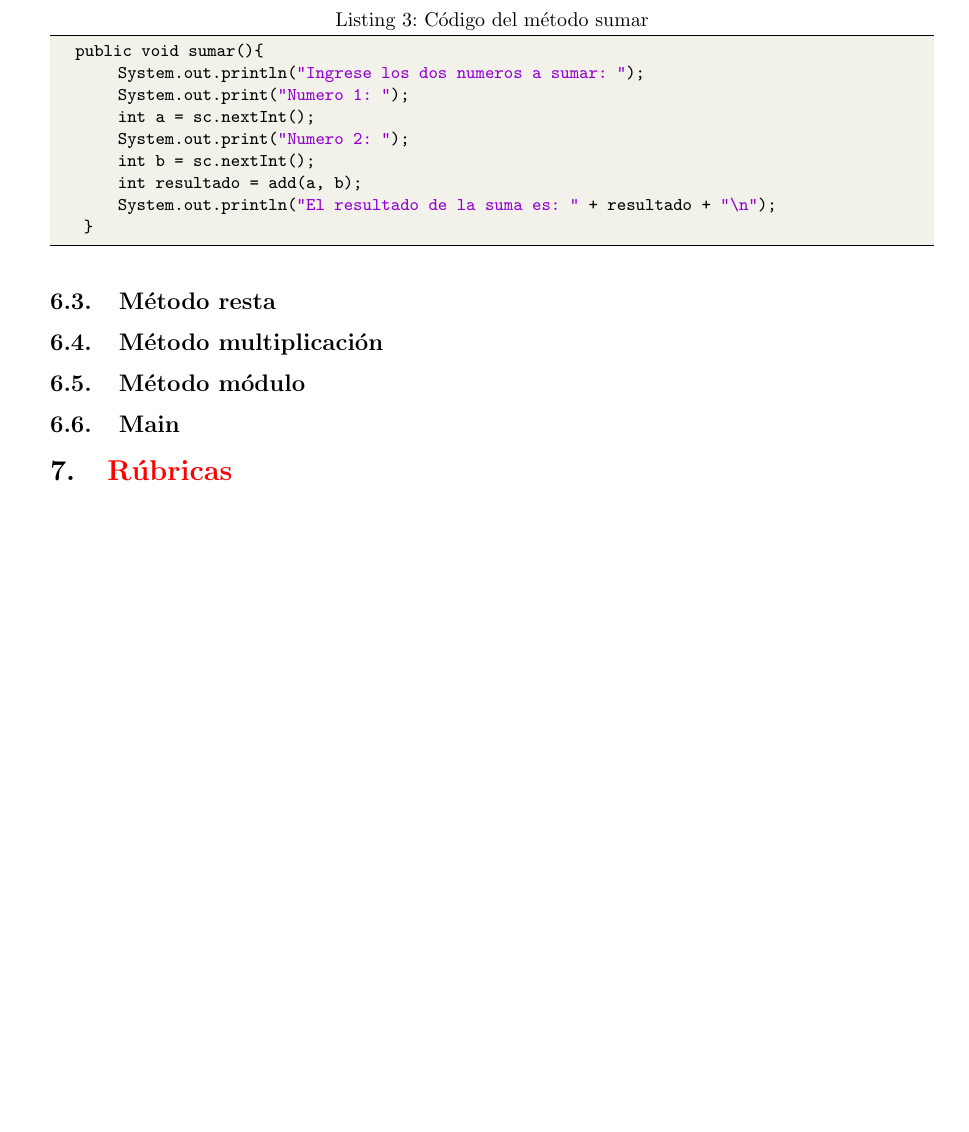
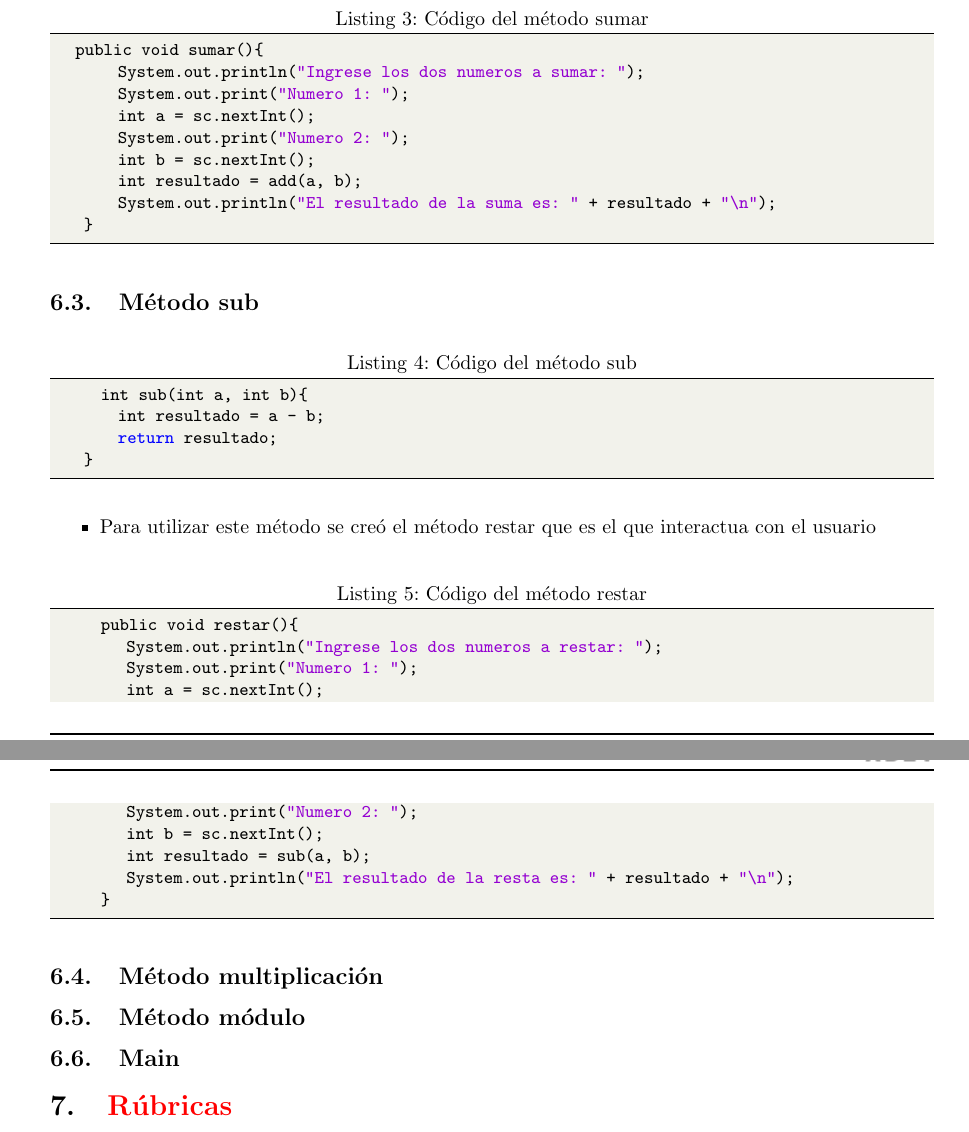
Before and after one commit to FernandoGarambelM/Calculadora-pw2-, a LaTeX document (Informe/Informe Github.tex): part of page 8 of 10 before the commit and two parts of pages 8 and 9 of 11 after it, the two joined at a grey line, cut so that both start at the same text, the shorter picture padded with empty space. Compiled offline with pdfLaTeX.

Commit message:
Agregando el metodo sub al informe

```diff
--- a/Informe/Informe Github.tex
+++ b/Informe/Informe Github.tex
@@ -303,8 +303,29 @@
         System.out.println("El resultado de la suma es: " + resultado + "\n");
     }
 	\end{lstlisting}
-	\subsection{Método resta}
+	\subsection{Método sub}
+	\begin{lstlisting}[language=bash,caption={Código del método sub}][H]
+		int sub(int a, int b){
+        int resultado = a - b;
+        return resultado;
+    }
+	\end{lstlisting}
+	\begin{itemize}
+		\item  Para utilizar este método se creó el método restar que es el que interactua con el usuario
+	\end{itemize}
+	\begin{lstlisting}[language=bash,caption={Código del método restar}][H]
+		public void restar(){
+			System.out.println("Ingrese los dos numeros a restar: ");
+			System.out.print("Numero 1: ");
+			int a = sc.nextInt();
+			System.out.print("Numero 2: ");
+			int b = sc.nextInt();
+			int resultado = sub(a, b);
+			System.out.println("El resultado de la resta es: " + resultado + "\n");
+		}
+	\end{lstlisting}
 	\subsection{Método multiplicación}
+
 	\subsection{Método módulo}
 	\subsection{Main}
 
```
